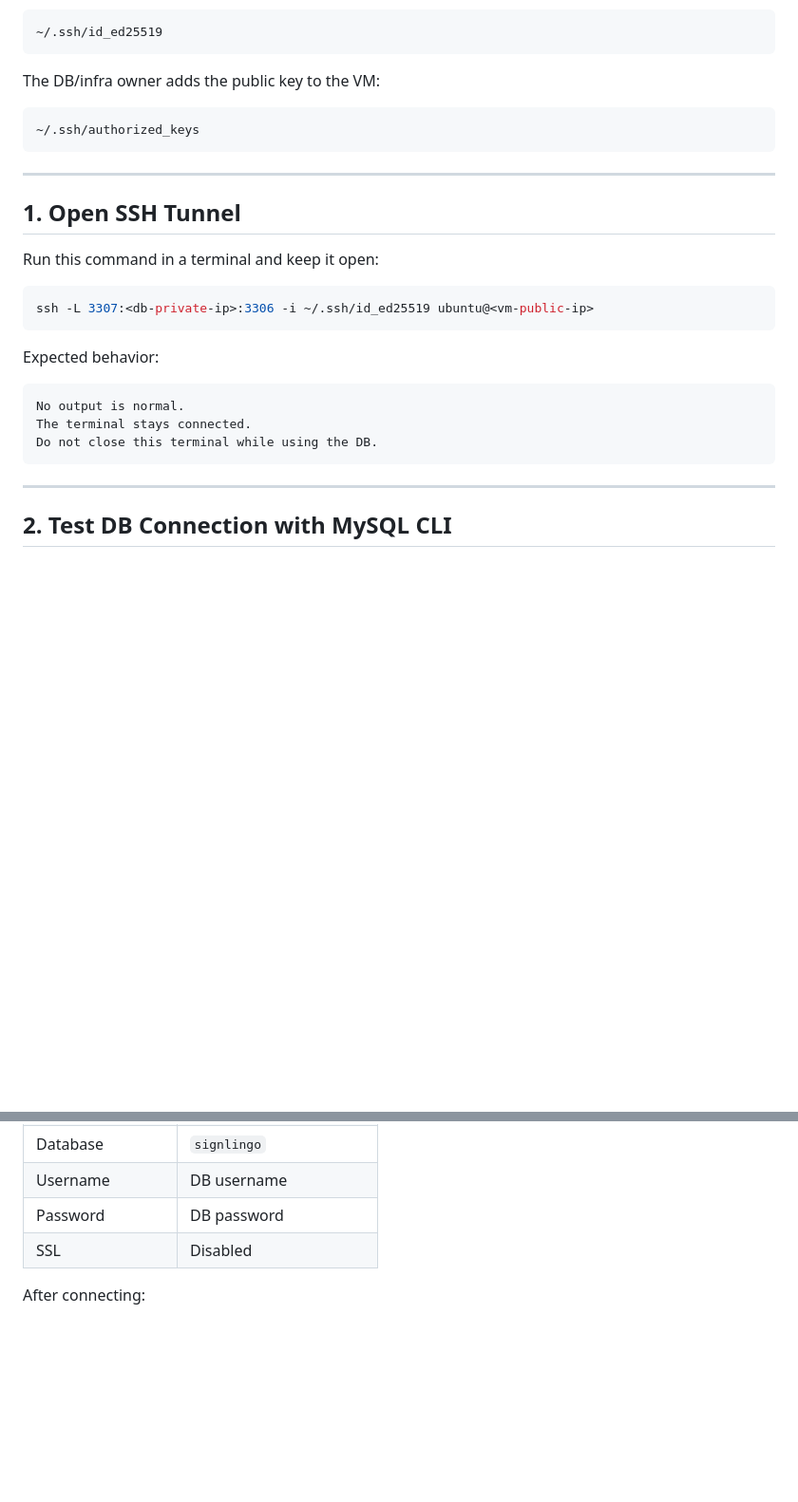
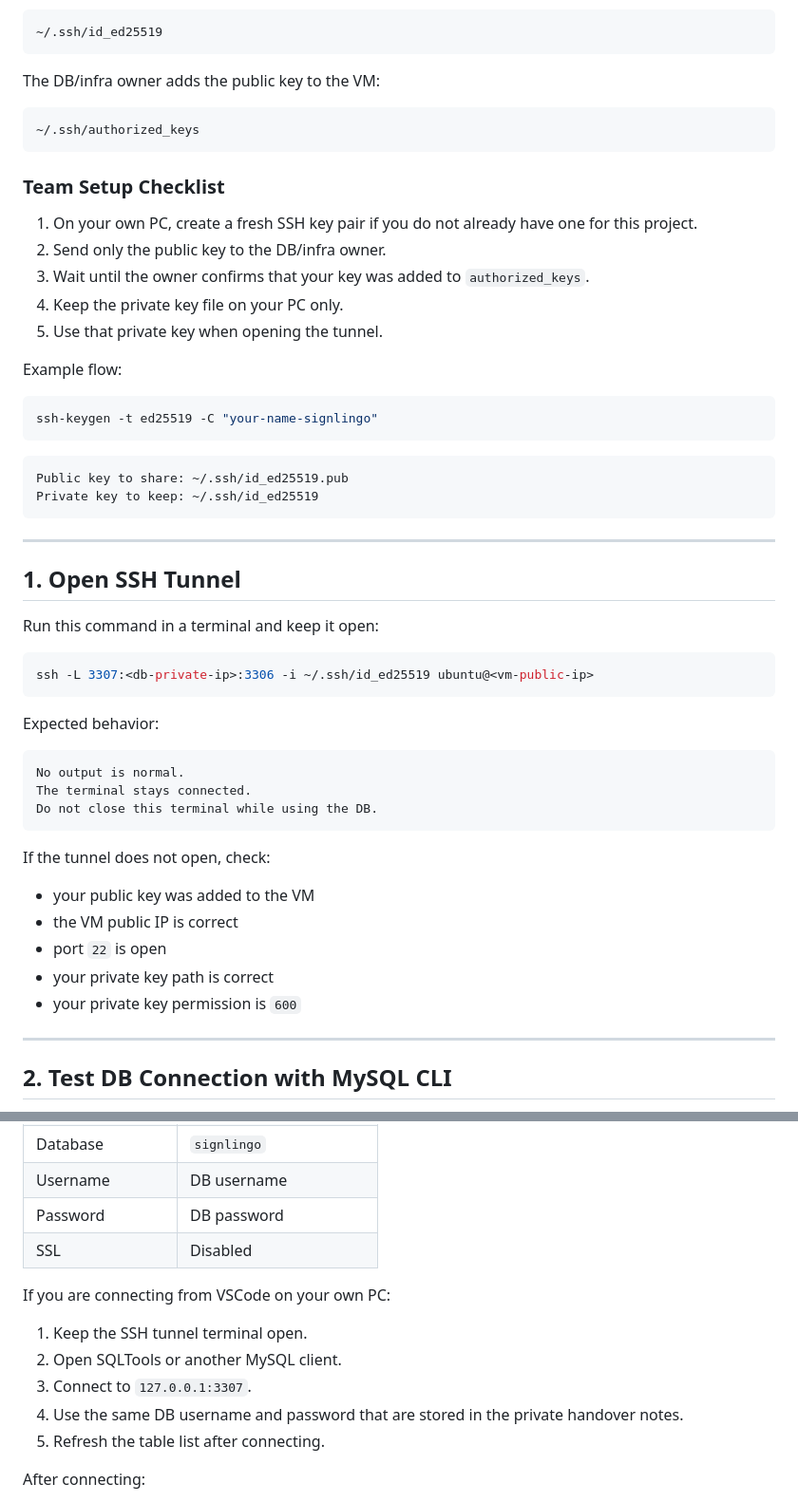
Before and after one commit to AnangAyman/Signlingo_V2, a Markdown page: DOCX/DB/oracle_mysql_access_guide.md, 2 parts joined by grey strips. Shown at 95% size. Drawn GitHub-style; blank space fills up the shorter version.

Commit message:
docs: add SSH setup checklist for shared DB access guide

````diff
--- a/DOCX/DB/oracle_mysql_access_guide.md
+++ b/DOCX/DB/oracle_mysql_access_guide.md
@@ -77,6 +77,25 @@ The DB/infra owner adds the public key to the VM:
 ~/.ssh/authorized_keys
 ```
 
+### Team Setup Checklist
+
+1. On your own PC, create a fresh SSH key pair if you do not already have one for this project.
+2. Send only the public key to the DB/infra owner.
+3. Wait until the owner confirms that your key was added to `authorized_keys`.
+4. Keep the private key file on your PC only.
+5. Use that private key when opening the tunnel.
+
+Example flow:
+
+```bash
+ssh-keygen -t ed25519 -C "your-name-signlingo"
+```
+
+```text
+Public key to share: ~/.ssh/id_ed25519.pub
+Private key to keep: ~/.ssh/id_ed25519
+```
+
 ---
 
 ## 1. Open SSH Tunnel
@@ -94,6 +113,14 @@ No output is normal.
 The terminal stays connected.
 Do not close this terminal while using the DB.
 ```
+
+If the tunnel does not open, check:
+
+- your public key was added to the VM
+- the VM public IP is correct
+- port `22` is open
+- your private key path is correct
+- your private key permission is `600`
 
 ---
 
@@ -221,6 +248,14 @@ Create a new SQLTools connection:
 | Password | DB password |
 | SSL | Disabled |
 
+If you are connecting from VSCode on your own PC:
+
+1. Keep the SSH tunnel terminal open.
+2. Open SQLTools or another MySQL client.
+3. Connect to `127.0.0.1:3307`.
+4. Use the same DB username and password that are stored in the private handover notes.
+5. Refresh the table list after connecting.
+
 After connecting:
 
 - Open the SQLTools panel
````
